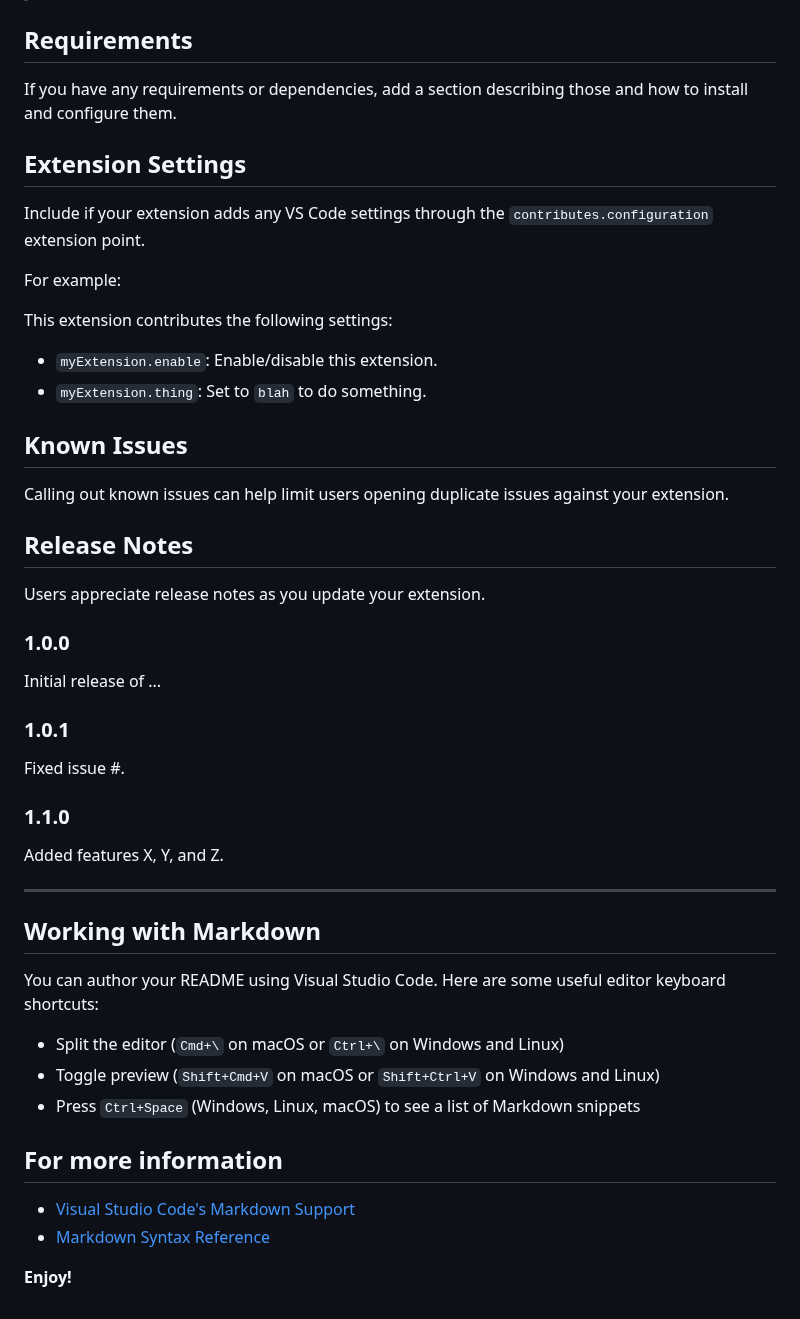
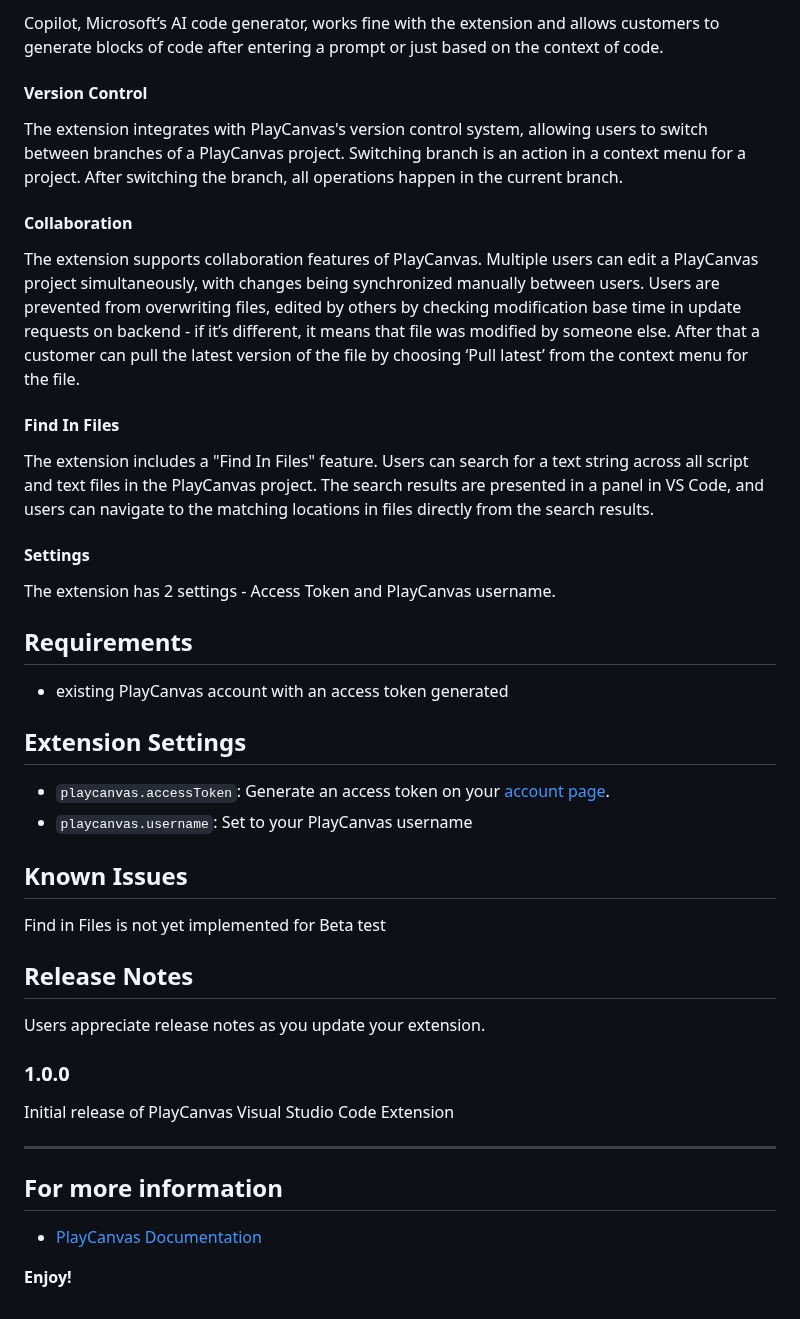
Before and after one commit to playcanvas/vscode-extension, a Markdown page: README.md, the part around one of its changes. Drawn GitHub-style.

```diff
--- a/README.md
+++ b/README.md
@@ -14,22 +41,33 @@ For example if there is an image subfolder under your extension project workspac
+Copilot, Microsoft’s AI code generator, works fine with the extension and allows customers to generate blocks of code after entering a prompt or just based on the context of code.
+
+#### Version Control
+
+The extension integrates with PlayCanvas's version control system, allowing users to switch between branches of a PlayCanvas project. Switching branch is an action in a context menu for a project. After switching the branch, all operations happen in the current branch.
+
+#### Collaboration
+
+The extension supports collaboration features of PlayCanvas. Multiple users can edit a PlayCanvas project simultaneously, with changes being synchronized manually between users. Users are prevented from overwriting files, edited by others by checking modification base time in update requests on backend - if it’s different, it means that file was modified by someone else. After that a customer can pull the latest version of the file by choosing ‘Pull latest’ from the context menu for the file.
+
+#### Find In Files
+
+The extension includes a "Find In Files" feature. Users can search for a text string across all script and text files in the PlayCanvas project. The search results are presented in a panel in VS Code, and users can navigate to the matching locations in files directly from the search results.
+
+#### Settings
+
+The extension has 2 settings - Access Token and PlayCanvas username.
 
 ## Requirements
 
-If you have any requirements or dependencies, add a section describing those and how to install and configure them.
+* existing PlayCanvas account with an access token generated
 
 ## Extension Settings
 
-Include if your extension adds any VS Code settings through the `contributes.configuration` extension point.
-
-For example:
-
-This extension contributes the following settings:
-
-* `myExtension.enable`: Enable/disable this extension.
-* `myExtension.thing`: Set to `blah` to do something.
+* `playcanvas.accessToken`: Generate an access token on your [account page](https://playcanvas.com/account).
+* `playcanvas.username`: Set to your PlayCanvas username
 
 ## Known Issues
 
-Calling out known issues can help limit users opening duplicate issues against your extension.
+Find in Files is not yet implemented for Beta test
 
 ## Release Notes
 
@@ -37,29 +75,13 @@ Users appreciate release notes as you update your extension.
 
 ### 1.0.0
 
-Initial release of ...
-
-### 1.0.1
-
-Fixed issue #.
-
-### 1.1.0
-
-Added features X, Y, and Z.
+Initial release of PlayCanvas Visual Studio Code Extension
 
 ---
 
-## Working with Markdown
-
-You can author your README using Visual Studio Code.  Here are some useful editor keyboard shortcuts:
-
-* Split the editor (`Cmd+\` on macOS or `Ctrl+\` on Windows and Linux)
-* Toggle preview (`Shift+Cmd+V` on macOS or `Shift+Ctrl+V` on Windows and Linux)
-* Press `Ctrl+Space` (Windows, Linux, macOS) to see a list of Markdown snippets
 
 ## For more information
 
-* [Visual Studio Code's Markdown Support](http://code.visualstudio.com/docs/languages/markdown)
-* [Markdown Syntax Reference](https://help.github.com/articles/markdown-basics/)
+* [PlayCanvas Documentation](https://developer.playcanvas.com/)
 
 **Enjoy!**
```
Also changed, not shown: other parts of README.md (+33 -6 lines), images/settings.jpg (added), 5 other files.
